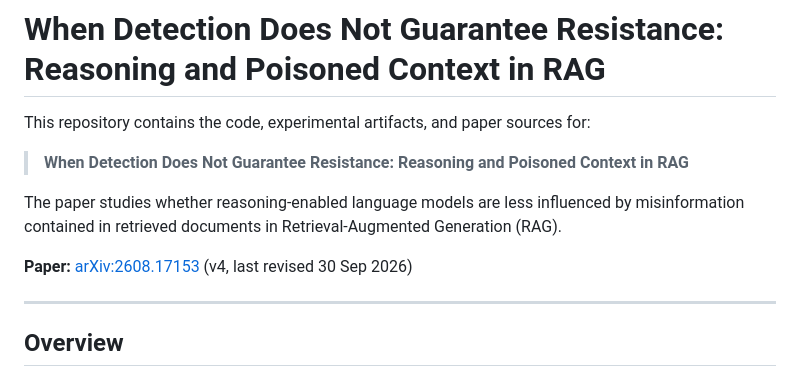
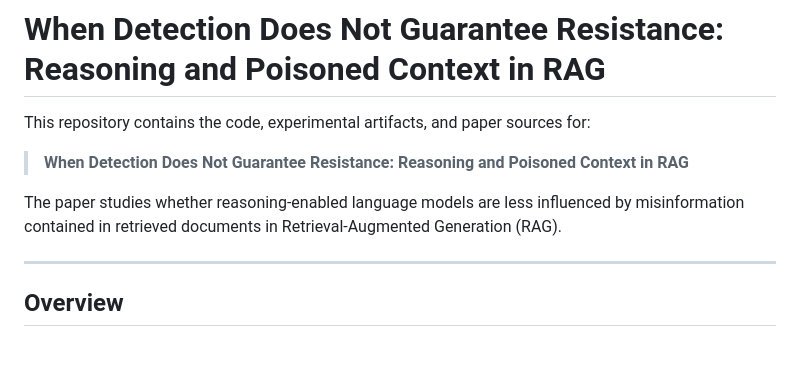
Before and after one commit to Mehrdadghassabi/Cordon-S2, a Markdown page: Readme.md, the part around the change. Drawn GitHub-style; blank space fills up the shorter version.

```diff
--- a/Readme.md
+++ b/Readme.md
@@ -5,8 +5,6 @@ This repository contains the code, experimental artifacts, and paper sources for
 > **When Detection Does Not Guarantee Resistance: Reasoning and Poisoned Context in RAG**
 
 The paper studies whether reasoning-enabled language models are less influenced by misinformation contained in retrieved documents in Retrieval-Augmented Generation (RAG).
-
-**Paper:** [arXiv:2608.17153](https://arxiv.org/abs/2608.17153) (v4, last revised 30 Sep 2026)
 
 ---
 
```
